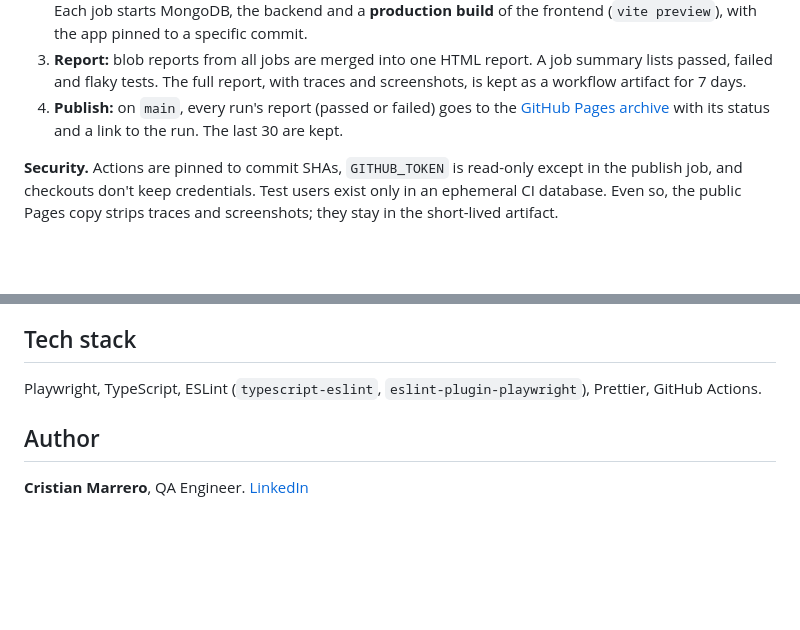
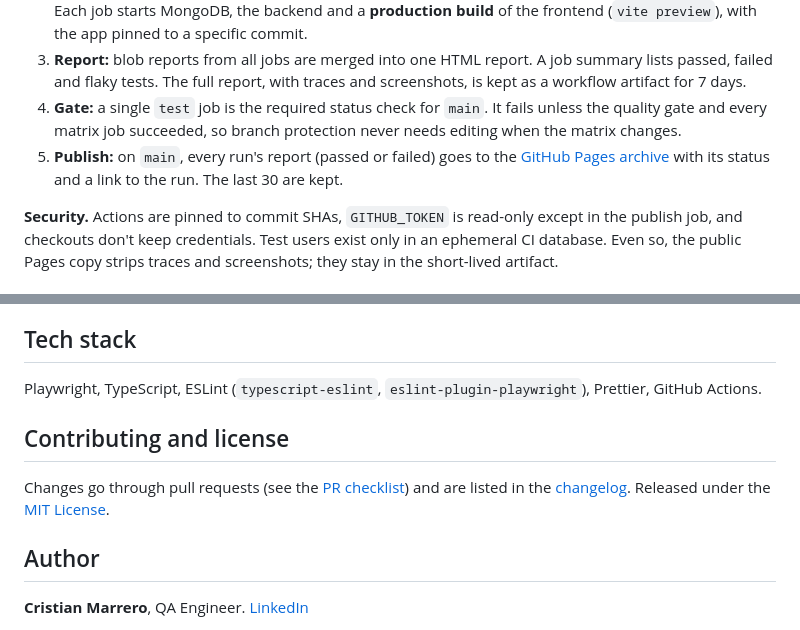
Before and after one commit to Zetyre/taller-playwright-atenea, a Markdown page: README.md, 2 parts joined by grey strips. Rendered like a GitHub page; blank space fills up the shorter version.

```diff
--- a/README.md
+++ b/README.md
@@ -107,8 +160,10 @@ Playwright call), `eslint-plugin-playwright`, and Prettier. TypeScript is pinned
    to a specific commit.
 3. **Report:** blob reports from all jobs are merged into one HTML report. A job summary lists passed, failed and
    flaky tests. The full report, with traces and screenshots, is kept as a workflow artifact for 7 days.
-4. **Publish:** on `main`, every run's report (passed or failed) goes to the
-   [GitHub Pages archive](https://zetyre.github.io/taller-playwright-atenea/) with its status and a link to the
+4. **Gate:** a single `test` job is the required status check for `main`. It fails unless the quality gate and
+   every matrix job succeeded, so branch protection never needs editing when the matrix changes.
+5. **Publish:** on `main`, every run's report (passed or failed) goes to the
+   [GitHub Pages archive](https://zetyre.github.io/athena-bank-playwright-tests/) with its status and a link to the
    run. The last 30 are kept.
 
 **Security.** Actions are pinned to commit SHAs, `GITHUB_TOKEN` is read-only except in the publish job, and
@@ -133,6 +188,11 @@ copy strips traces and screenshots; they stay in the short-lived artifact.
 
 Playwright, TypeScript, ESLint (`typescript-eslint`, `eslint-plugin-playwright`), Prettier, GitHub Actions.
 
+## Contributing and license
+
+Changes go through pull requests (see the [PR checklist](.github/pull_request_template.md)) and are listed in the
+[changelog](CHANGELOG.md). Released under the [MIT License](LICENSE).
+
 ## Author
 
 **Cristian Marrero**, QA Engineer. [LinkedIn](https://www.linkedin.com/in/cristian-marrero)
```
Also changed, not shown: other parts of README.md (+65 -12 lines), .github/pull_request_template.md (added, +23 -0 lines), CHANGELOG.md (added, +30 -0 lines), docs/images/ci-pipeline.png (added), docs/images/html-report.png (added), docs/images/report-archive.png (added), 8 other files.
